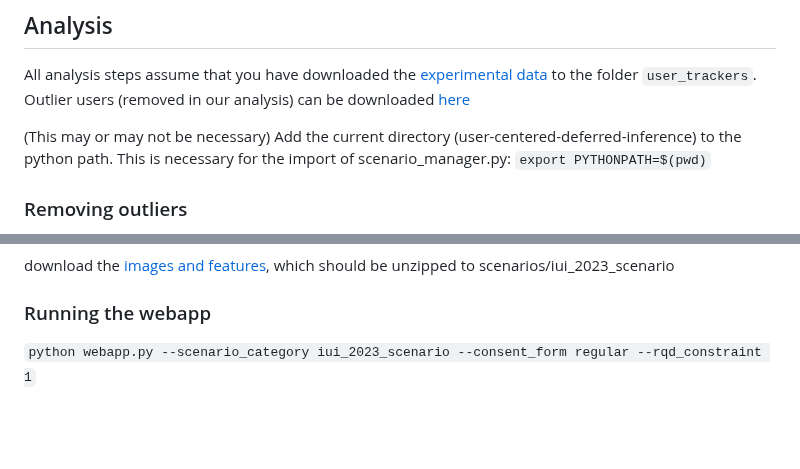
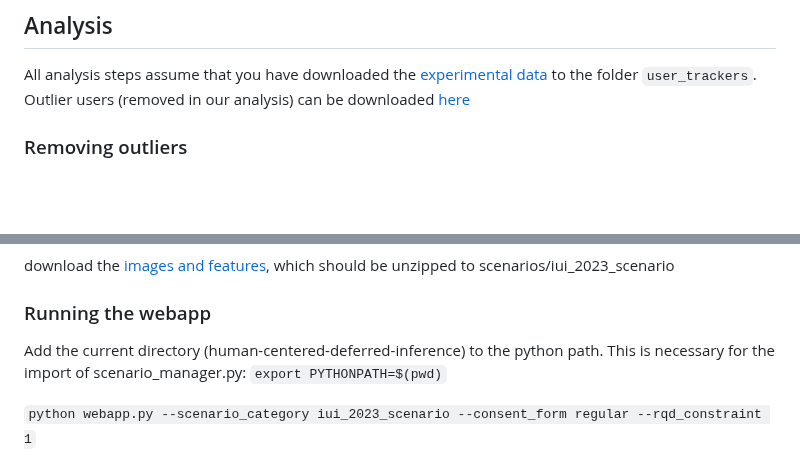
Before and after one commit to lemmersj/human-centered-deferred-inference, a Markdown page: README.md, 2 parts joined by grey strips. Rendered like a GitHub page; blank space fills up the shorter version.

```diff
--- a/README.md
+++ b/README.md
@@ -21,8 +21,6 @@ The conda environment I used at all steps (collection and analysis) is included
 ## Analysis
 All analysis steps assume that you have downloaded the [experimental data](https://drive.google.com/file/d/1BzIjbCPyQBVH3uTGIcem83y8CJygwRwZ/view?usp=sharing) to the folder `user_trackers`. Outlier users (removed in our analysis) can be downloaded [here](https://drive.google.com/file/d/1O3cgEaESQ7KLooV72iC_TGUmZHmOeaPQ/view?usp=sharing)
 
-(This may or may not be necessary) Add the current directory (user-centered-deferred-inference) to the python path. This is necessary for the import of scenario_manager.py:
-`export PYTHONPATH=$(pwd)`
 ### Removing outliers
 If you download the outlier users, you can see our script identify them via the command `python analysis/find_outliers.py` from the repository root directory. Note that this does not alter the filesystem---these files must be deleted manually before performing any other analysis.
 
@@ -58,6 +56,9 @@ Model weights for UNITER can be downloaded [here](https://drive.google.com/file/
 download the [images and features](https://drive.google.com/file/d/19xjk7WnDxLLs9IKcE8atA8q9bIDNZith/view?usp=sharing), which should be unzipped to scenarios/iui_2023_scenario
 
 ### Running the webapp
+Add the current directory (human-centered-deferred-inference) to the python path. This is necessary for the import of scenario_manager.py:
+`export PYTHONPATH=$(pwd)`
+
 `python webapp.py --scenario_category iui_2023_scenario --consent_form regular --rqd_constraint 1`
 
 # NB: terminology in code
```
